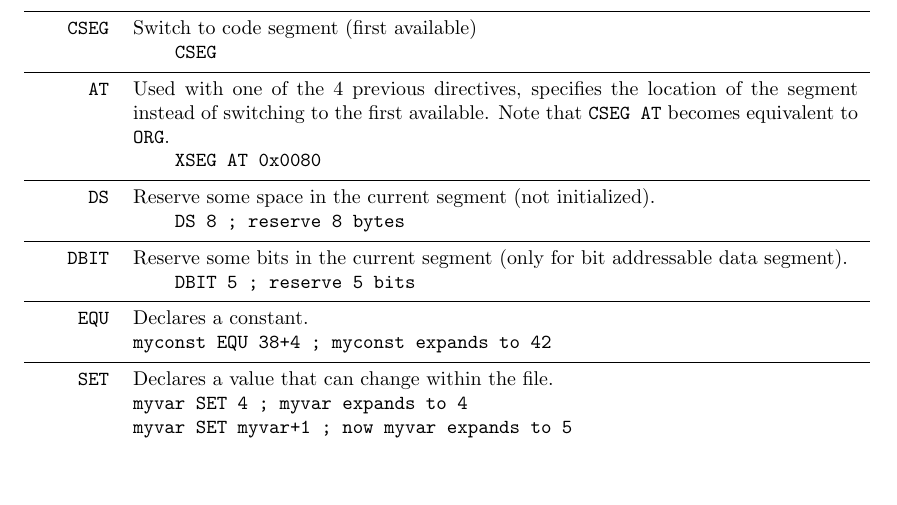
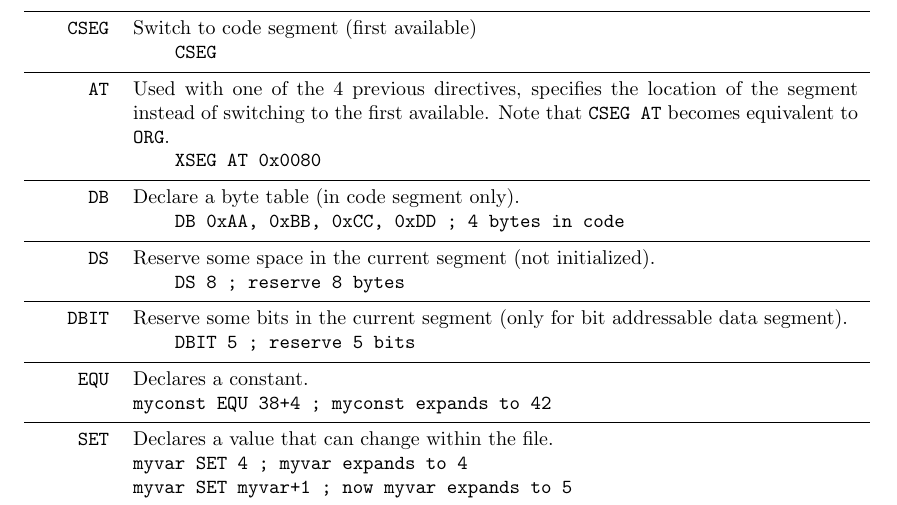
Before and after one commit to lukbettale/AS8051, a LaTeX document (doc/userguide.tex): part of page 2 of 2, cut so that both start at the same text, the shorter picture padded with empty space. Compiled offline with pdfLaTeX.

Commit message:
add documentation of DB directive

```diff
--- a/doc/userguide.tex
+++ b/doc/userguide.tex
@@ -82,6 +82,11 @@ The following directives are supported:
   \noalign{\smallskip}
   \hline
   \noalign{\smallskip}
+  \texttt{DB}&Declare a byte table (in code segment only).\\
+  &\texttt{\ \ \ \ DB 0xAA, 0xBB, 0xCC, 0xDD ; 4 bytes in code}\\
+  \noalign{\smallskip}
+  \hline
+  \noalign{\smallskip}
   \texttt{DS}&Reserve some space in the current segment (not initialized).\\
   &\texttt{\ \ \ \ DS 8 ; reserve 8 bytes}\\
   \noalign{\smallskip}
```
